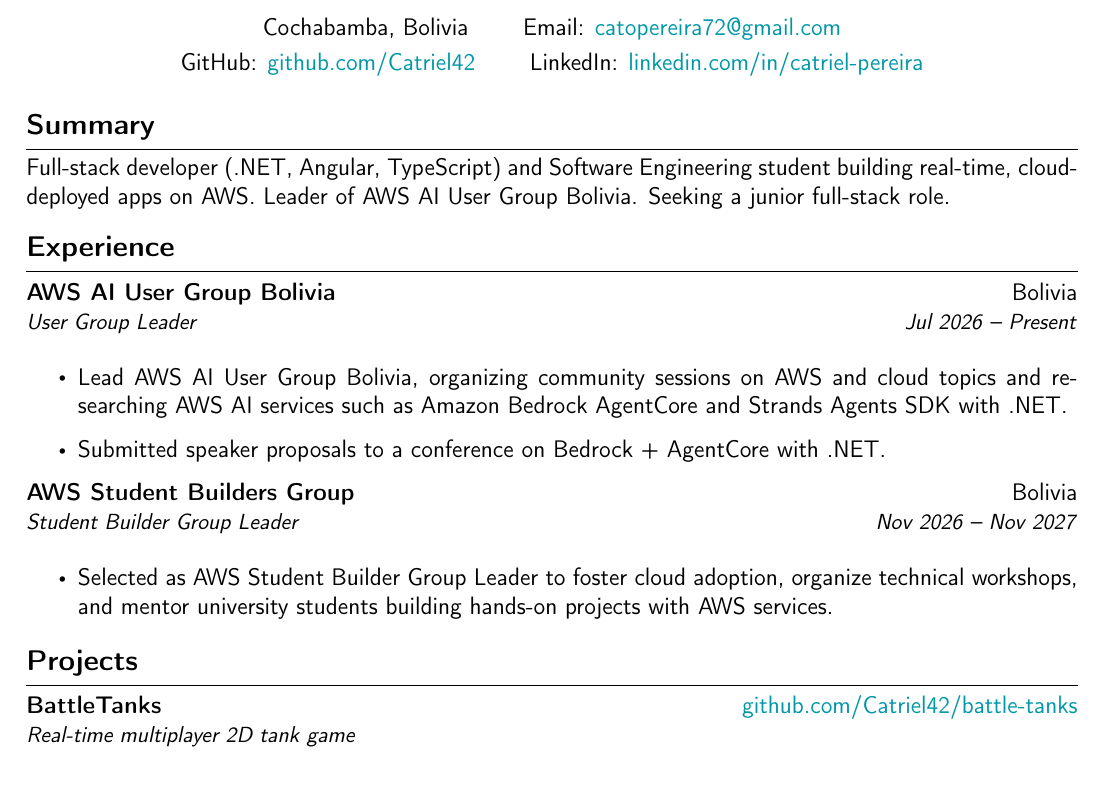
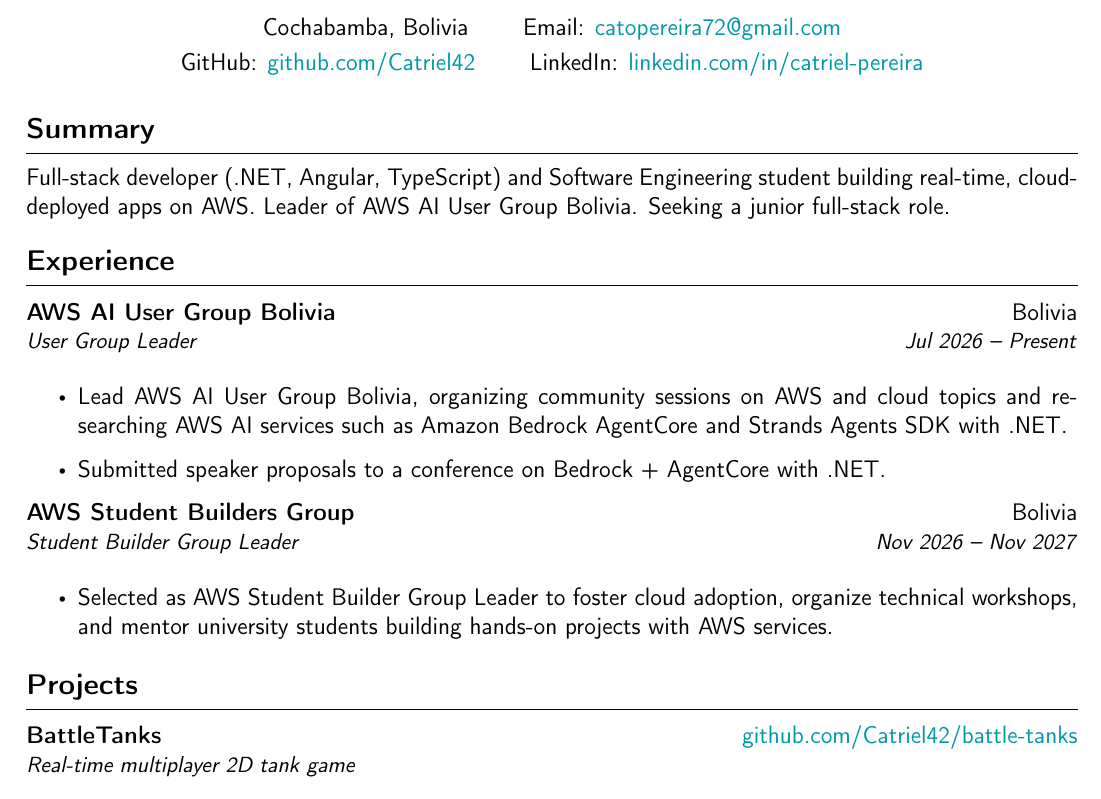
Before and after one commit to Catriel42/Catriel42, a LaTeX CV (curriculums/base/cv.tex, which reads curriculums/base/OpenCV.cls): part of page 1 of 2, cut so that both start at the same text. Compiled offline with pdfLaTeX.

Commit message:
style(cv): increase vertical spacing below section lines

```diff
--- a/curriculums/base/OpenCV.cls
+++ b/curriculums/base/OpenCV.cls
@@ -47,7 +47,7 @@
 % Set section
 \titleformat{\section}
 {\raggedright\large\bfseries}{\thesection}{0em}{}[\vspace{2pt}\titlerule]
-\titlespacing*{\section}{0pt}{8pt}{4pt}
+\titlespacing*{\section}{0pt}{10pt}{7pt}
 
 % Experience description formatting
 \newcommand{\resumeItem}[1]{
--- a/curriculums/base/cv.tex
+++ b/curriculums/base/cv.tex
@@ -52,6 +52,8 @@
 % Projects
 \input{project.tex}
 
+\newpage
+
 % Certifications
 \input{certifications.tex}
 
```
Also changed, not shown: curriculums/base/cv.pdf.
